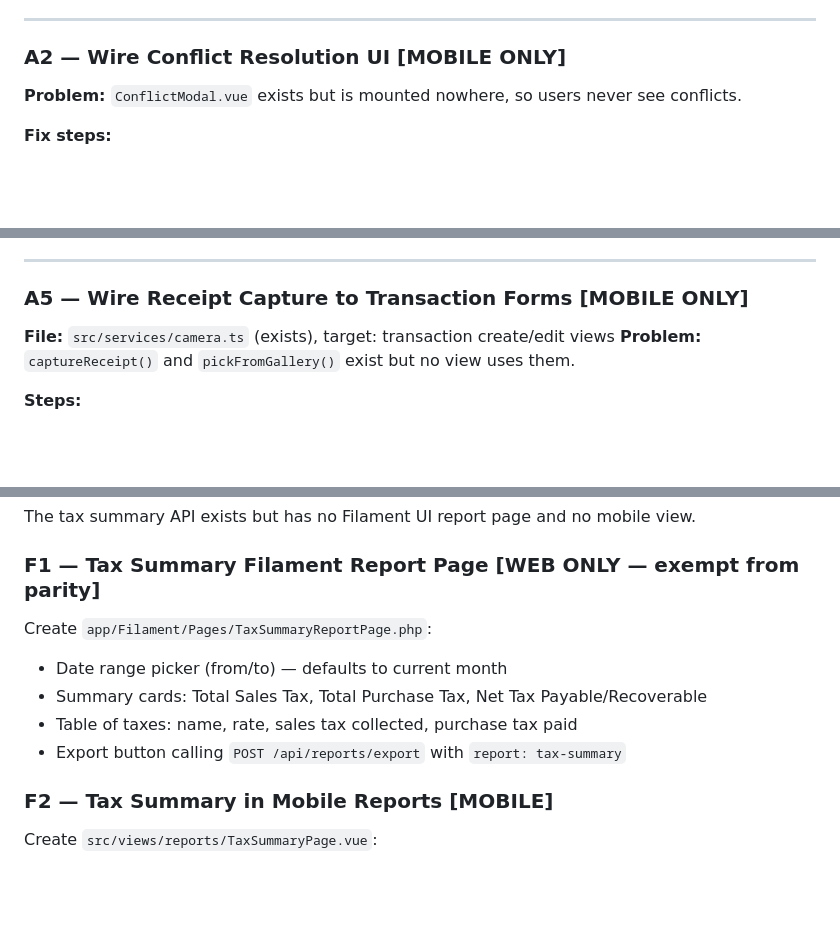
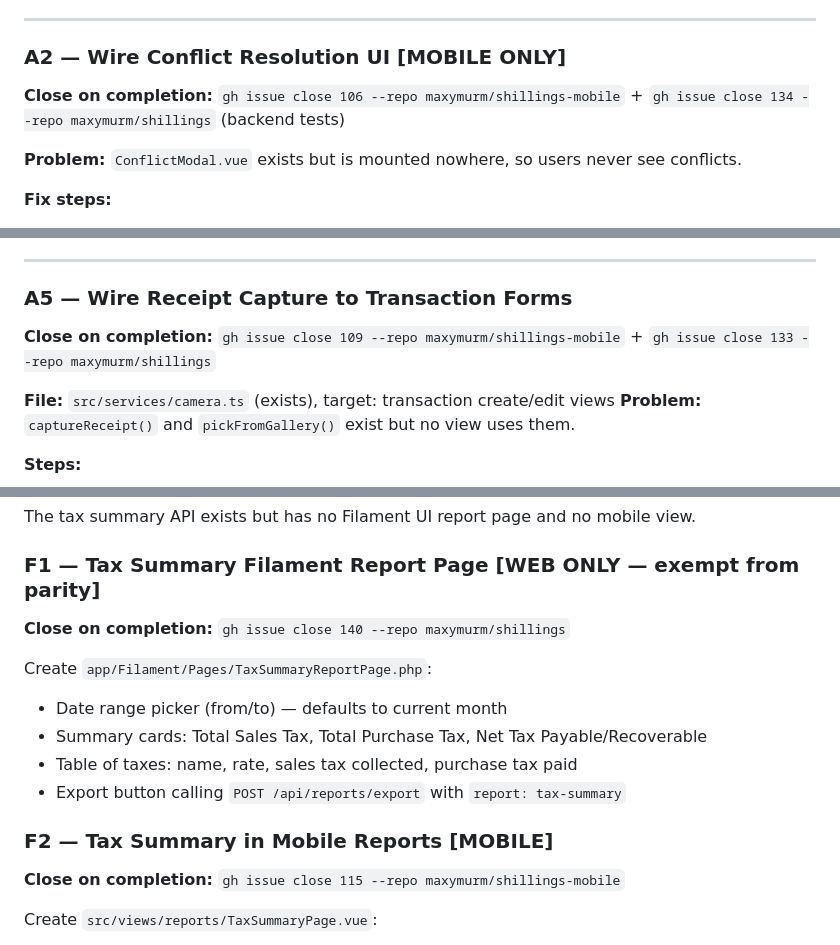
Before and after one commit to maxymurm/shillings, a Markdown page: agents/CROSS_PLATFORM_YOLO.md, 3 parts joined by grey strips. GitHub-like rendering; blank space fills up the shorter version.

```diff
--- a/agents/CROSS_PLATFORM_YOLO.md
+++ b/agents/CROSS_PLATFORM_YOLO.md
@@ -104,6 +131,7 @@ noting the correct tax summary endpoint signature: `GET /api/taxes/summary?start
 ---
 
 ### A2 — Wire Conflict Resolution UI [MOBILE ONLY]
+**Close on completion:** `gh issue close 106 --repo maxymurm/shillings-mobile` + `gh issue close 134 --repo maxymurm/shillings` (backend tests)
 
 **Problem:** `ConflictModal.vue` exists but is mounted nowhere, so users never see conflicts.
 
@@ -245,7 +275,8 @@ test `tests/Feature/Api/AdvancedReportApiTest.php` (currently empty stub) — ad
 
 ---
 
-### A5 — Wire Receipt Capture to Transaction Forms [MOBILE ONLY]
+### A5 — Wire Receipt Capture to Transaction Forms
+**Close on completion:** `gh issue close 109 --repo maxymurm/shillings-mobile` + `gh issue close 133 --repo maxymurm/shillings`
 
 **File:** `src/services/camera.ts` (exists), target: transaction create/edit views
 **Problem:** `captureReceipt()` and `pickFromGallery()` exist but no view uses them.
@@ -599,6 +640,7 @@ Add `"cy:open": "cypress open"` and `"cy:run": "cypress run"` to `package.json`
 The tax summary API exists but has no Filament UI report page and no mobile view.
 
 ### F1 — Tax Summary Filament Report Page [WEB ONLY — exempt from parity]
+**Close on completion:** `gh issue close 140 --repo maxymurm/shillings`
 
 Create `app/Filament/Pages/TaxSummaryReportPage.php`:
 - Date range picker (from/to) — defaults to current month
@@ -607,6 +649,7 @@ Create `app/Filament/Pages/TaxSummaryReportPage.php`:
 - Export button calling `POST /api/reports/export` with `report: tax-summary`
 
 ### F2 — Tax Summary in Mobile Reports [MOBILE]
+**Close on completion:** `gh issue close 115 --repo maxymurm/shillings-mobile`
 
 Create `src/views/reports/TaxSummaryPage.vue`:
 - Call `GET /api/taxes/summary?start_date=&end_date=`
```
Also changed, not shown: other parts of agents/CROSS_PLATFORM_YOLO.md (+40 -1 lines).
